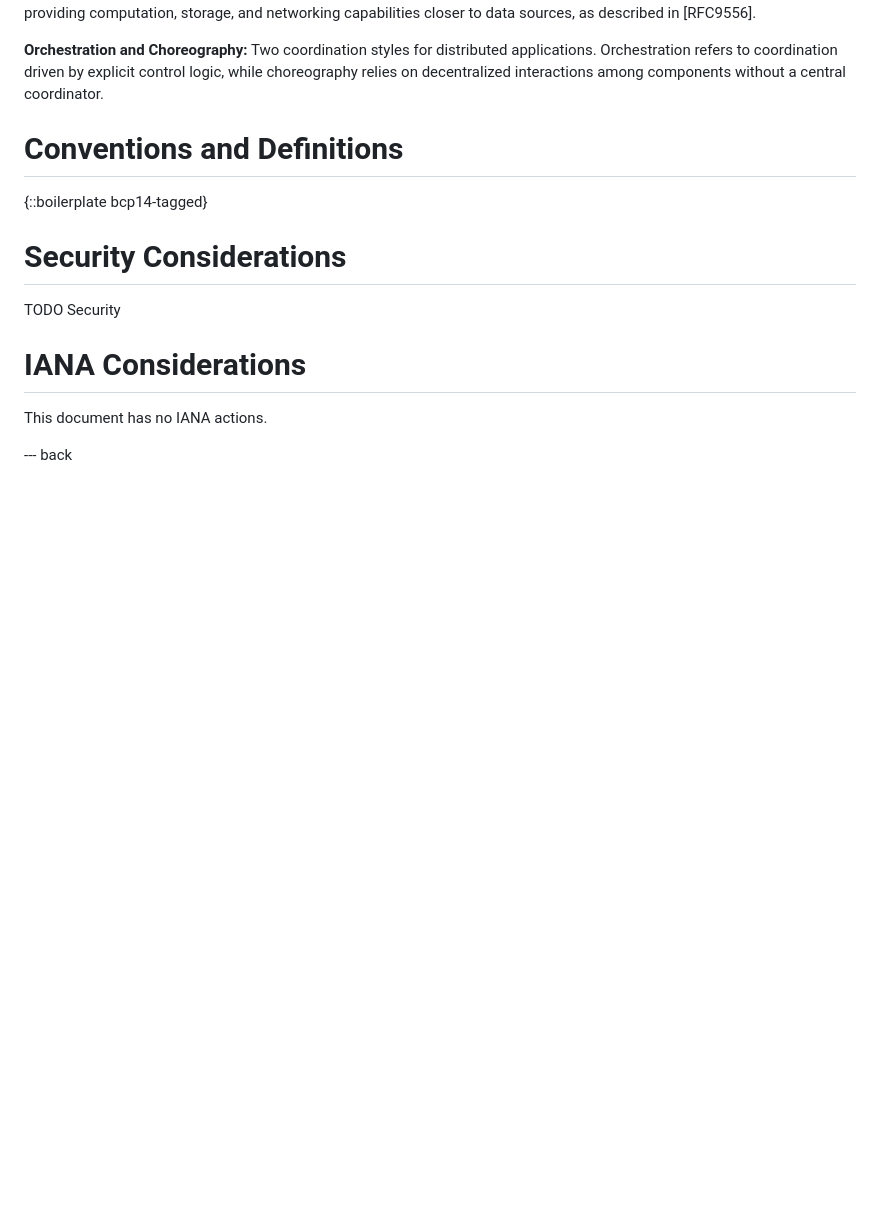
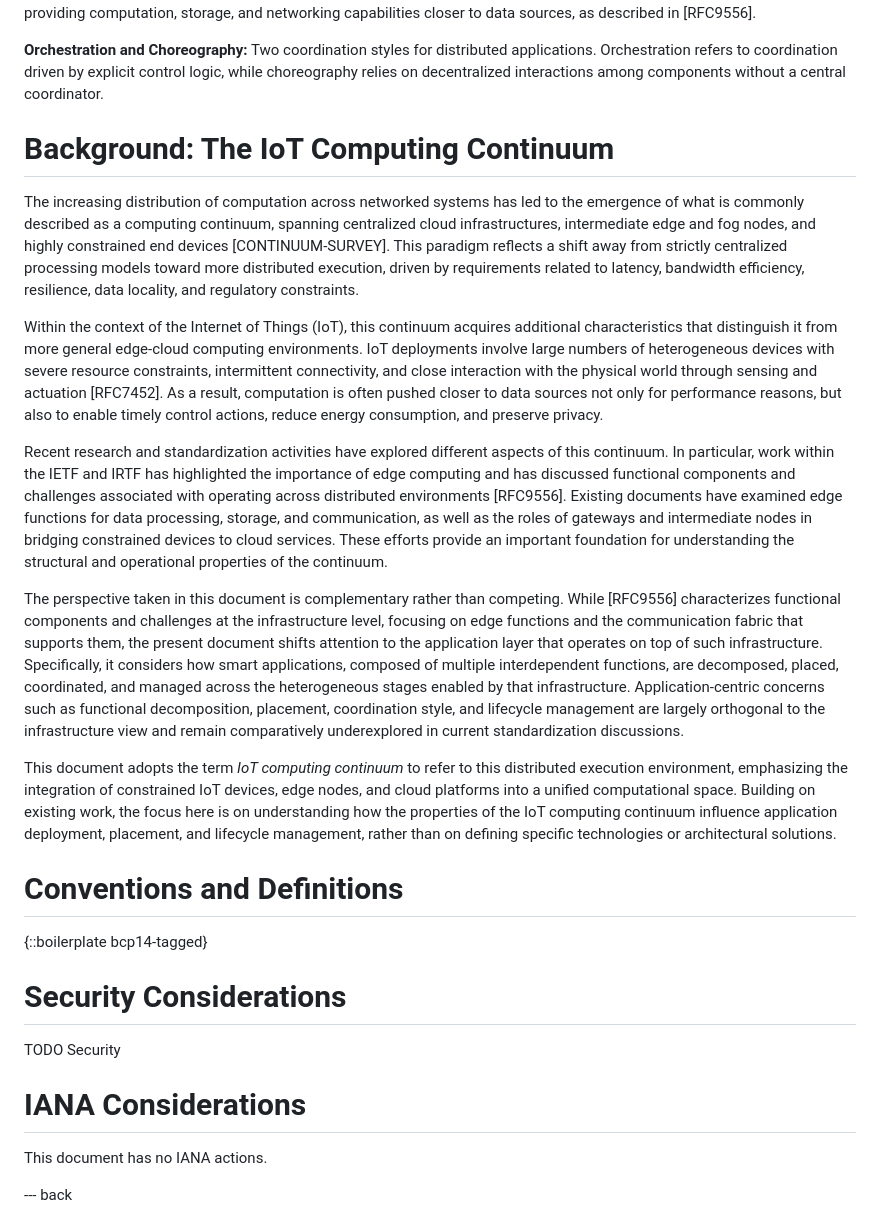
Before and after one commit to CarlosKamienski/Internet-Draft, a Markdown page: draft-kamienski-iot-deployment.md, the part around the change. GitHub-like rendering; blank space fills up the shorter version.

```diff
--- a/draft-kamienski-iot-deployment.md
+++ b/draft-kamienski-iot-deployment.md
@@ -126,6 +126,18 @@ An intermediate computing node located between constrained devices and centraliz
 **Orchestration and Choreography:**
 Two coordination styles for distributed applications. Orchestration refers to coordination driven by explicit control logic, while choreography relies on decentralized interactions among components without a central coordinator.
 
+# Background: The IoT Computing Continuum
+
+The increasing distribution of computation across networked systems has led to the emergence of what is commonly described as a computing continuum, spanning centralized cloud infrastructures, intermediate edge and fog nodes, and highly constrained end devices [CONTINUUM-SURVEY]. This paradigm reflects a shift away from strictly centralized processing models toward more distributed execution, driven by requirements related to latency, bandwidth efficiency, resilience, data locality, and regulatory constraints.
+
+Within the context of the Internet of Things (IoT), this continuum acquires additional characteristics that distinguish it from more general edge-cloud computing environments. IoT deployments involve large numbers of heterogeneous devices with severe resource constraints, intermittent connectivity, and close interaction with the physical world through sensing and actuation [RFC7452]. As a result, computation is often pushed closer to data sources not only for performance reasons, but also to enable timely control actions, reduce energy consumption, and preserve privacy.
+
+Recent research and standardization activities have explored different aspects of this continuum. In particular, work within the IETF and IRTF has highlighted the importance of edge computing and has discussed functional components and challenges associated with operating across distributed environments [RFC9556]. Existing documents have examined edge functions for data processing, storage, and communication, as well as the roles of gateways and intermediate nodes in bridging constrained devices to cloud services. These efforts provide an important foundation for understanding the structural and operational properties of the continuum.
+
+The perspective taken in this document is complementary rather than competing. While [RFC9556] characterizes functional components and challenges at the infrastructure level, focusing on edge functions and the communication fabric that supports them, the present document shifts attention to the application layer that operates on top of such infrastructure. Specifically, it considers how smart applications, composed of multiple interdependent functions, are decomposed, placed, coordinated, and managed across the heterogeneous stages enabled by that infrastructure. Application-centric concerns such as functional decomposition, placement, coordination style, and lifecycle management are largely orthogonal to the infrastructure view and remain comparatively underexplored in current standardization discussions.
+
+This document adopts the term *IoT computing continuum* to refer to this distributed execution environment, emphasizing the integration of constrained IoT devices, edge nodes, and cloud platforms into a unified computational space. Building on existing work, the focus here is on understanding how the properties of the IoT computing continuum influence application deployment, placement, and lifecycle management, rather than on defining specific technologies or architectural solutions.
+
 
 # Conventions and Definitions
 
```
